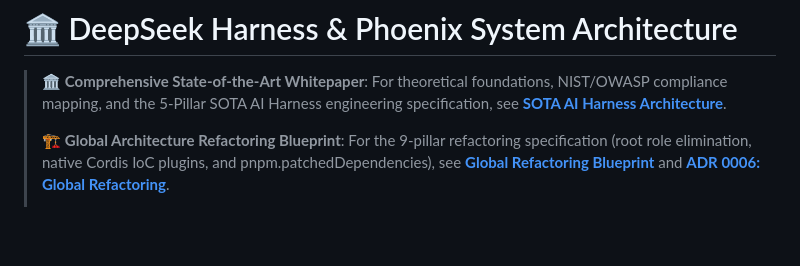
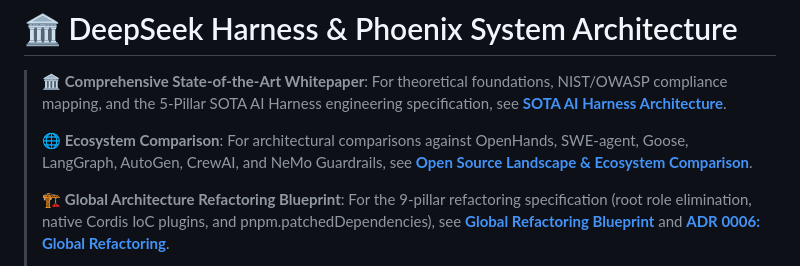
Before and after one commit to hdjebar/DSH-DDS, a Markdown page: docs/architecture.md, the part around the change. GitHub-like rendering; blank space fills up the shorter version.

```diff
--- a/docs/architecture.md
+++ b/docs/architecture.md
@@ -1,6 +1,8 @@
 # 🏛️ DeepSeek Harness & Phoenix System Architecture
 
 > 🏛️ **Comprehensive State-of-the-Art Whitepaper**: For theoretical foundations, NIST/OWASP compliance mapping, and the 5-Pillar SOTA AI Harness engineering specification, see **[SOTA AI Harness Architecture](ai-harness-architecture-sota.md)**.
+>
+> 🌐 **Ecosystem Comparison**: For architectural comparisons against OpenHands, SWE-agent, Goose, LangGraph, AutoGen, CrewAI, and NeMo Guardrails, see **[Open Source Landscape & Ecosystem Comparison](ecosystem-comparison.md)**.
 >
 > 🏗️ **Global Architecture Refactoring Blueprint**: For the 9-pillar refactoring specification (root role elimination, native Cordis IoC plugins, and pnpm.patchedDependencies), see **[Global Refactoring Blueprint](globalrefactoring/README.md)** and **[ADR 0006: Global Refactoring](adr/0006-global-refactoring-non-root-fhs-cordis-plugin.md)**.
 >
```
Also changed, not shown: README.md (+12 -1 lines), docs/ecosystem-comparison.md (added, +157 -0 lines).
